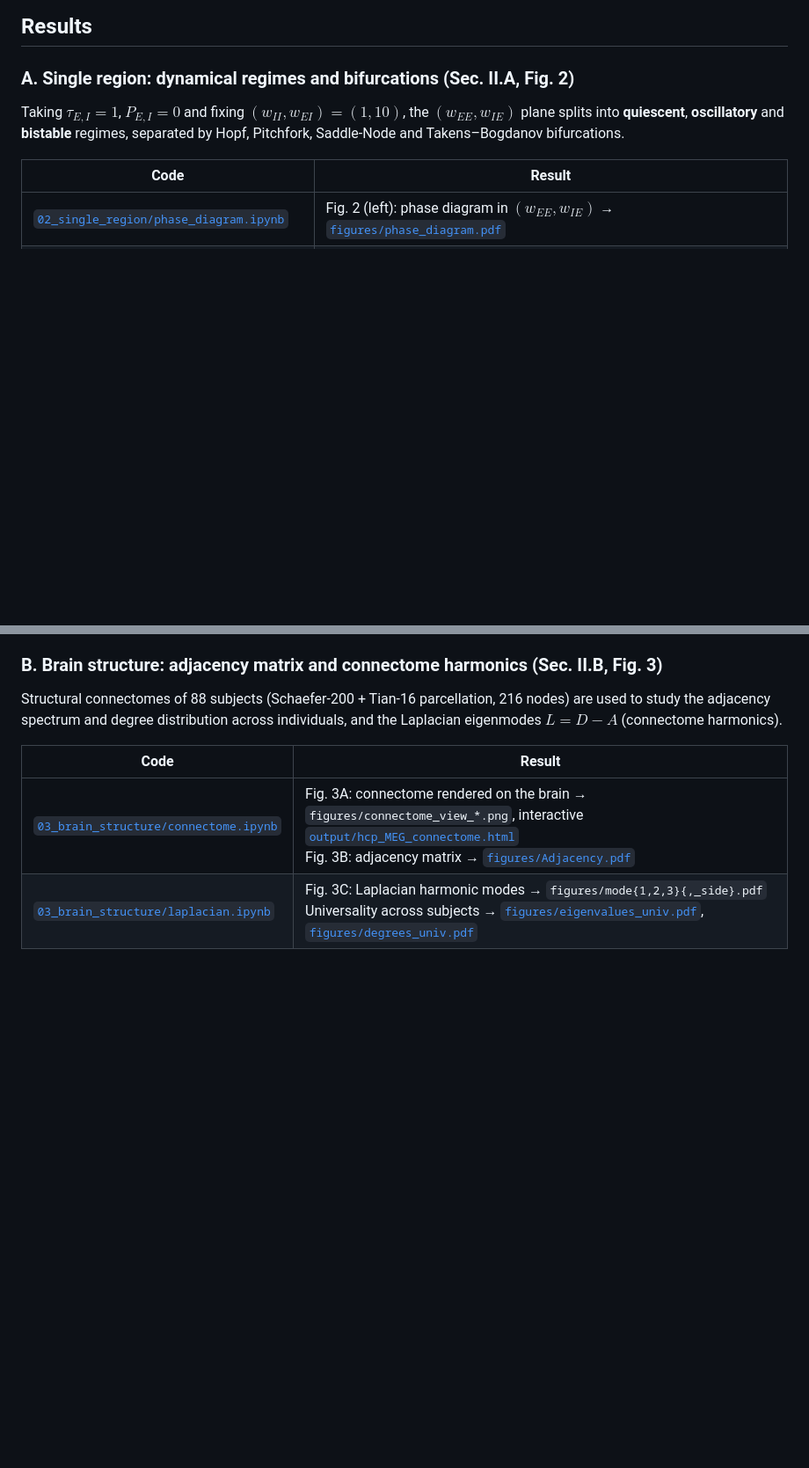
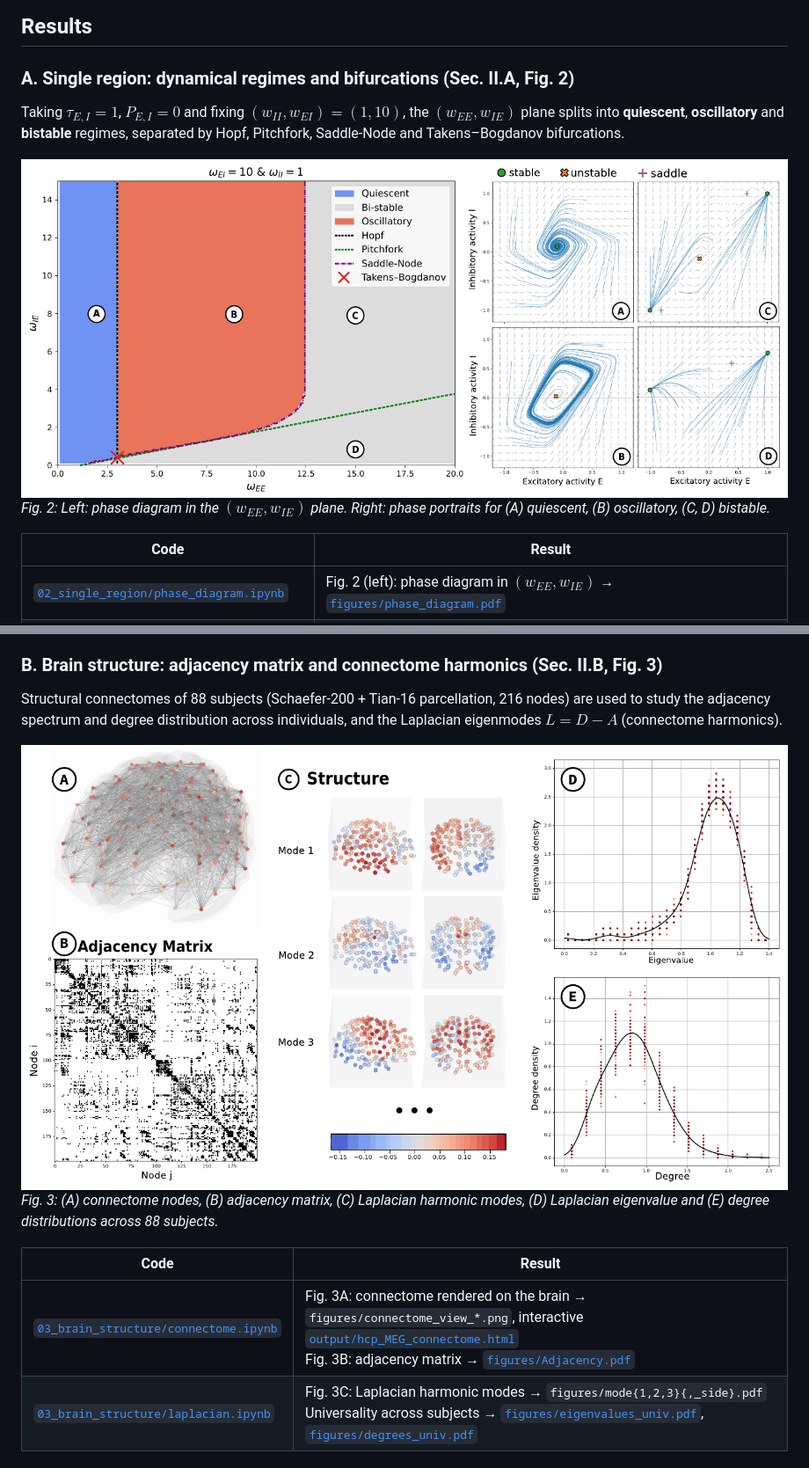
Before and after one commit to liuzhuozhuo/wilson-cowan, a Markdown page: README.md, 2 parts joined by grey strips. Shown at 88% size. Rendered like a GitHub page; pictures changed too: 02_single_region/figures/fig2.png (added), 03_brain_structure/figures/fig3.png (added); blank space fills up the shorter version.

```diff
--- a/README.md
+++ b/README.md
@@ -33,6 +33,9 @@ with $S(x) = \tanh(x)$, so that $E, I \in [-1, 1]$.
 
 Taking $\tau_{E,I}=1$, $P_{E,I}=0$ and fixing $(w_{II}, w_{EI}) = (1, 10)$, the $(w_{EE}, w_{IE})$ plane splits into **quiescent**, **oscillatory** and **bistable** regimes, separated by Hopf, Pitchfork, Saddle-Node and Takens–Bogdanov bifurcations.
 
+![Fig. 2](02_single_region/figures/fig2.png)
+*Fig. 2: Left: phase diagram in the $(w_{EE}, w_{IE})$ plane. Right: phase portraits for (A) quiescent, (B) oscillatory, (C, D) bistable.*
+
 | Code | Result |
 |---|---|
 | [`02_single_region/phase_diagram.ipynb`](02_single_region/phase_diagram.ipynb) | Fig. 2 (left): phase diagram in $(w_{EE}, w_{IE})$ → [`figures/phase_diagram.pdf`](02_single_region/figures/phase_diagram.pdf) |
@@ -43,6 +46,9 @@ Saddle-node illustrations: [`figures/saddle-node_bifurcation.png`](02_single_reg
 ### B. Brain structure: adjacency matrix and connectome harmonics (Sec. II.B, Fig. 3)
 
 Structural connectomes of 88 subjects (Schaefer-200 + Tian-16 parcellation, 216 nodes) are used to study the adjacency spectrum and degree distribution across individuals, and the Laplacian eigenmodes $L = D - A$ (connectome harmonics).
+
+![Fig. 3](03_brain_structure/figures/fig3.png)
+*Fig. 3: (A) connectome nodes, (B) adjacency matrix, (C) Laplacian harmonic modes, (D) Laplacian eigenvalue and (E) degree distributions across 88 subjects.*
 
 | Code | Result |
 |---|---|
```
Also changed, not shown: other parts of README.md (+20 -4 lines), 04_brain_dynamics/figures/fig4.png (added), 3 other files.
